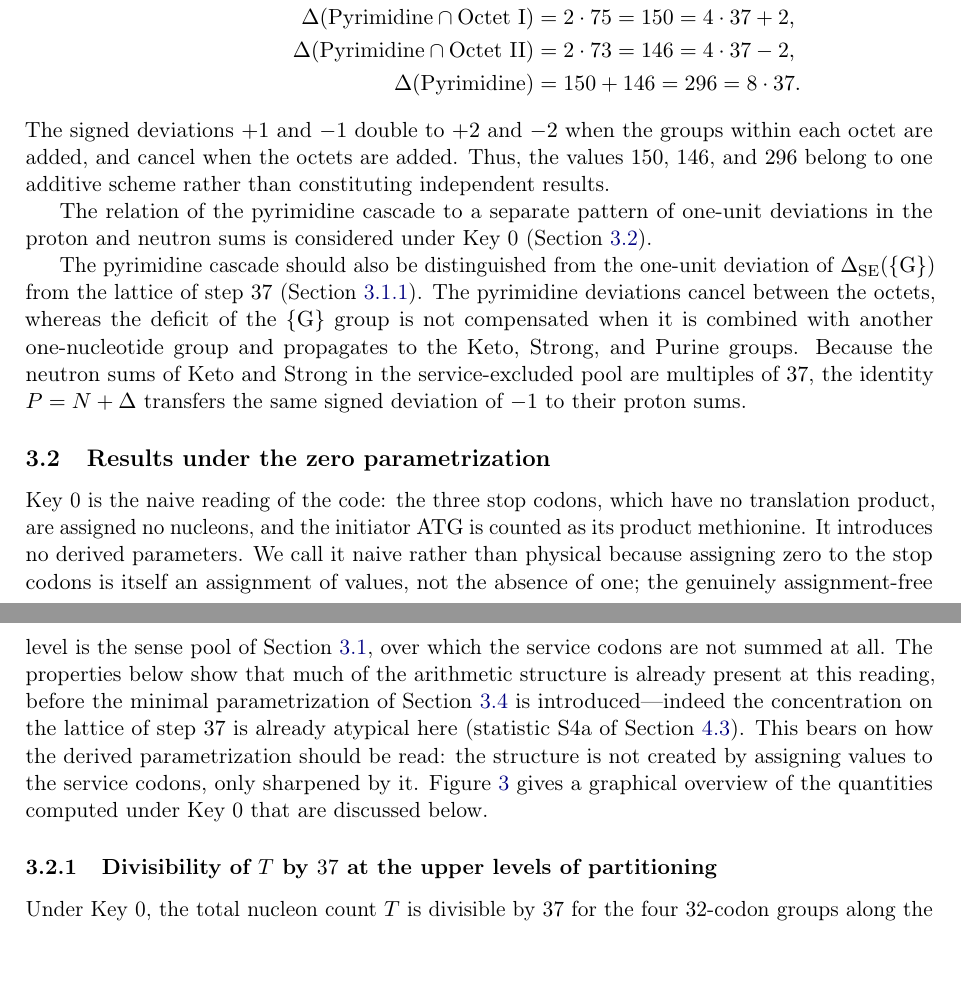
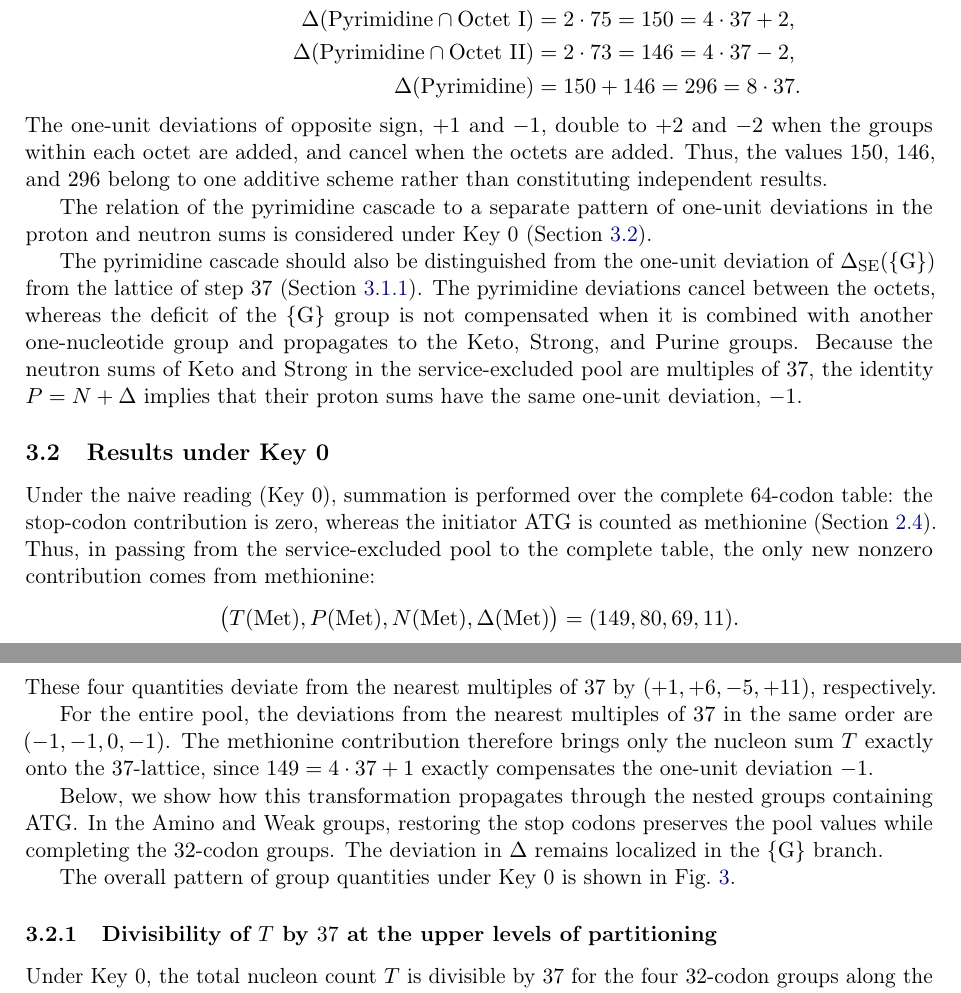
Before and after one commit to RuslanKhafizov/genetic-code-arithmetic, a LaTeX paper (main.tex): two parts of pages 17 and 18 of 44, joined at a grey line, cut so that both start at the same text. Compiled offline with pdfLaTeX.

Commit message:
Add files via upload

```diff
--- a/main.tex
+++ b/main.tex
@@ -1261,10 +1261,11 @@ values form the following cascade:
   &= 150 + 146 = 296 = 8 \cdot 37.
 \end{aligned}
 \]
-The signed deviations $+1$ and $-1$ double to $+2$ and $-2$ when the
-groups within each octet are added, and cancel when the octets are
-added. Thus, the values $150$, $146$, and $296$ belong to one additive
-scheme rather than constituting independent results.
+The one-unit deviations of opposite sign, $+1$ and $-1$, double to
+$+2$ and $-2$ when the groups within each octet are added, and cancel
+when the octets are added. Thus, the values $150$, $146$, and $296$
+belong to one additive scheme rather than constituting independent
+results.
 
 The relation of the pyrimidine cascade to a separate pattern of
 one-unit deviations in the proton and neutron sums is considered under
@@ -1278,31 +1279,38 @@ $\{\mathrm{G}\}$ group is not compensated when it is combined with
 another one-nucleotide group and propagates to the Keto, Strong, and
 Purine groups. Because the neutron sums of Keto and Strong in the
 service-excluded pool are multiples of~$37$, the identity
-$P = N + \Delta$ transfers the same signed deviation of $-1$ to their
-proton sums.
-
-\subsection{Results under the zero parametrization}
+$P = N + \Delta$ implies that their proton sums have the same one-unit
+deviation, $-1$.
+
+\subsection{Results under Key~0}
 \label{sec:results-key0}
 
-Key~0 is the naive reading of the code: the three stop codons, which
-have no translation product, are assigned no nucleons, and the
-initiator $\mathrm{ATG}$ is counted as its product methionine. It
-introduces no derived parameters. We call it naive rather than
-physical because assigning zero to the stop codons is itself an
-assignment of values, not the absence of one; the genuinely
-assignment-free level is the sense pool of
-Section~\ref{sec:results-independent}, over which the service codons
-are not summed at all. The properties
-below show that much of the arithmetic structure is already present
-at this reading, before the minimal parametrization of
-Section~\ref{sec:results-key1-derivation} is introduced---indeed the
-concentration on the lattice of step~$37$ is already atypical here
-(statistic~S4a of Section~\ref{sec:discussion-montecarlo}). This
-bears on how the derived parametrization should be read: the
-structure is not created by assigning values to the service codons,
-only sharpened by it. Figure~\ref{fig:groups-key0} gives a graphical
-overview of the quantities computed under Key~0 that are discussed
-below.
+Under the naive reading (Key~0), summation is performed over the
+complete $64$-codon table: the stop-codon contribution is zero, whereas
+the initiator $\mathrm{ATG}$ is counted as methionine
+(Section~\ref{sec:parametrization}). Thus, in passing from the
+service-excluded pool to the complete table, the only new nonzero
+contribution comes from methionine:
+\[
+\bigl(T(\mathrm{Met}),P(\mathrm{Met}),N(\mathrm{Met}),
+\Delta(\mathrm{Met})\bigr)=(149,80,69,11).
+\]
+These four quantities deviate from the nearest multiples of~$37$ by
+$(+1,+6,-5,+11)$, respectively.
+
+For the entire pool, the deviations from the nearest multiples of~$37$
+in the same order are $(-1,-1,0,-1)$. The methionine contribution
+therefore brings only the nucleon sum $T$ exactly onto the $37$-lattice,
+since $149=4\cdot37+1$ exactly compensates the one-unit deviation $-1$.
+
+Below, we show how this transformation propagates through the nested
+groups containing $\mathrm{ATG}$. In the Amino and Weak groups, restoring
+the stop codons preserves the pool values while completing the
+$32$-codon groups. The deviation in $\Delta$ remains localized in the
+$\{\mathrm{G}\}$ branch.
+
+The overall pattern of group quantities under Key~0 is shown in
+Fig.~\ref{fig:groups-key0}.
 
 \begin{figure}[!htbp]
   \centering
```
Also changed, not shown: main.pdf.
